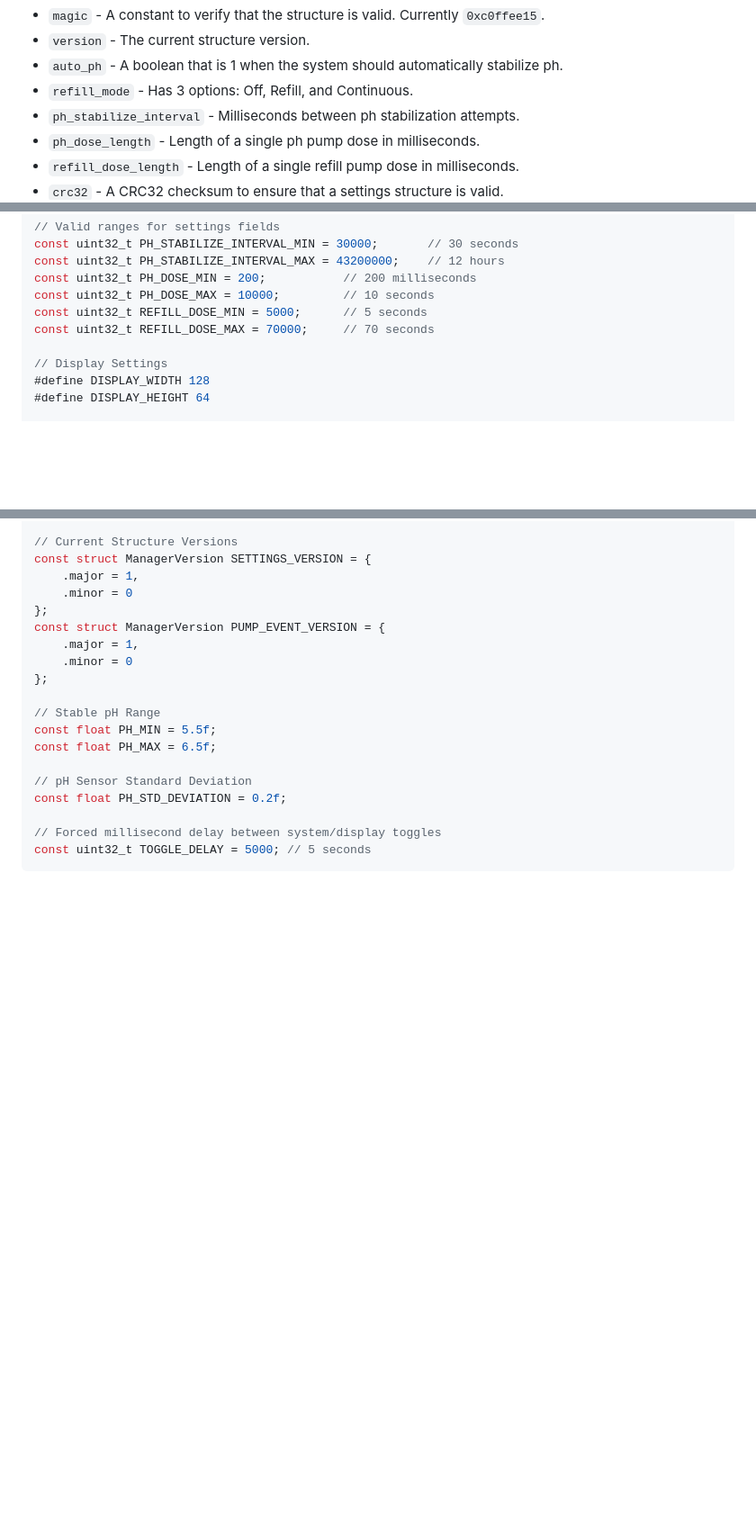
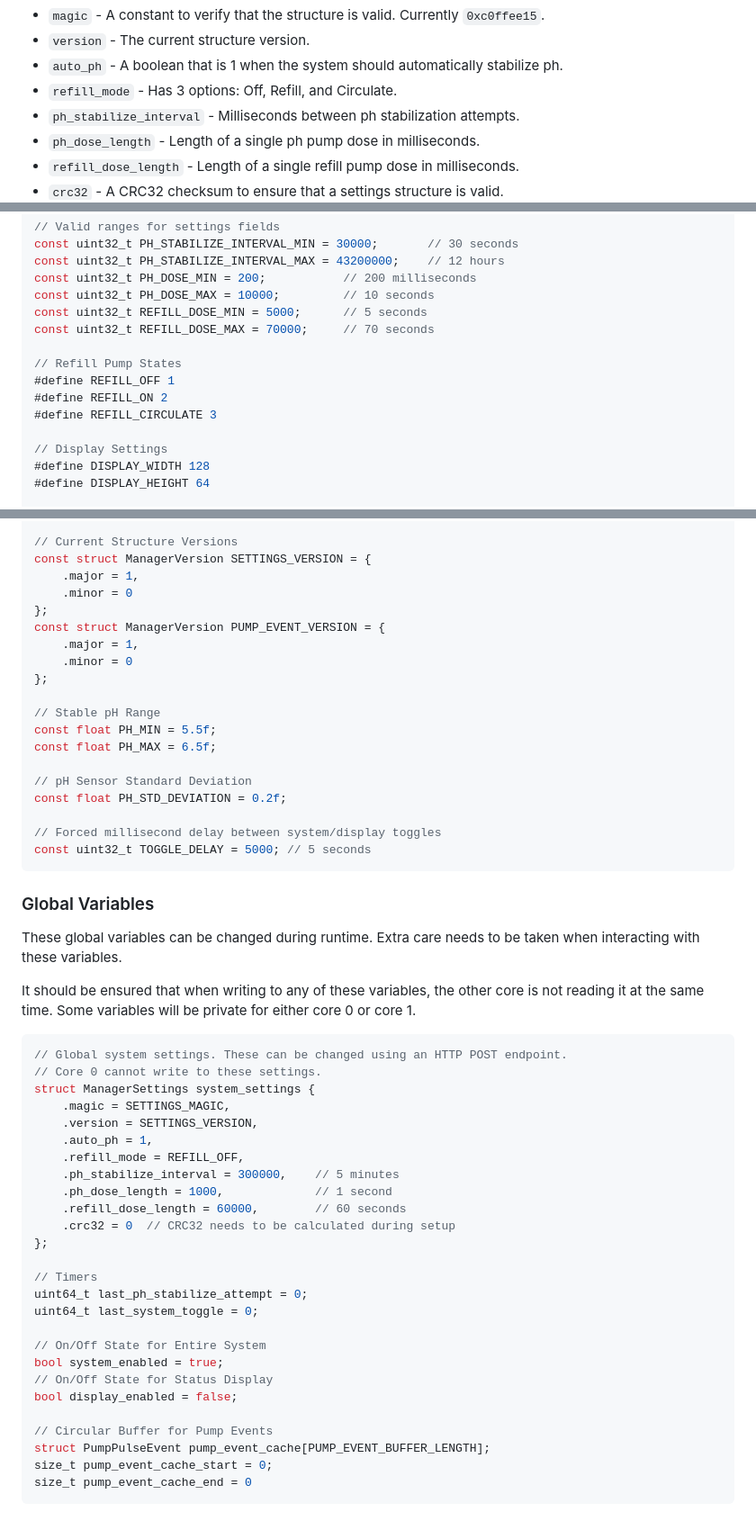
Before and after one commit to raccog/HydroManager, a Markdown page: HydroManager/README.md, 3 parts joined by grey strips. Shown at 90% size. GitHub-like rendering; blank space fills up the shorter version.

Commit message:
HydroManager: Document all global variables

````diff
--- a/HydroManager/README.md
+++ b/HydroManager/README.md
@@ -98,7 +98,7 @@ struct ManagerSettings {
 * `magic` - A constant to verify that the structure is valid. Currently `0xc0ffee15`.
 * `version` - The current structure version.
 * `auto_ph` - A boolean that is 1 when the system should automatically stabilize ph.
-* `refill_mode` - Has 3 options: Off, Refill, and Continuous.
+* `refill_mode` - Has 3 options: Off, Refill, and Circulate.
 * `ph_stabilize_interval` - Milliseconds between ph stabilization attempts.
 * `ph_dose_length` - Length of a single ph pump dose in milliseconds.
 * `refill_dose_length` - Length of a single refill pump dose in milliseconds.
@@ -170,6 +170,11 @@ const uint32_t PH_DOSE_MAX = 10000;         // 10 seconds
 const uint32_t REFILL_DOSE_MIN = 5000;      // 5 seconds
 const uint32_t REFILL_DOSE_MAX = 70000;     // 70 seconds
 
+// Refill Pump States
+#define REFILL_OFF 1
+#define REFILL_ON 2
+#define REFILL_CIRCULATE 3
+
 // Display Settings
 #define DISPLAY_WIDTH 128
 #define DISPLAY_HEIGHT 64
@@ -198,3 +203,41 @@ const float PH_STD_DEVIATION = 0.2f;
 // Forced millisecond delay between system/display toggles
 const uint32_t TOGGLE_DELAY = 5000; // 5 seconds
 ```
+
+### Global Variables
+
+These global variables can be changed during runtime. Extra care needs to be taken
+when interacting with these variables.
+
+It should be ensured that when writing to any of these variables, the other core
+is not reading it at the same time. Some variables will be private for either
+core 0 or core 1.
+
+```c
+// Global system settings. These can be changed using an HTTP POST endpoint.
+// Core 0 cannot write to these settings.
+struct ManagerSettings system_settings {
+    .magic = SETTINGS_MAGIC,
+    .version = SETTINGS_VERSION,
+    .auto_ph = 1,
+    .refill_mode = REFILL_OFF,
+    .ph_stabilize_interval = 300000,    // 5 minutes
+    .ph_dose_length = 1000,             // 1 second
+    .refill_dose_length = 60000,        // 60 seconds
+    .crc32 = 0  // CRC32 needs to be calculated during setup
+};
+
+// Timers
+uint64_t last_ph_stabilize_attempt = 0;
+uint64_t last_system_toggle = 0;
+
+// On/Off State for Entire System
+bool system_enabled = true;
+// On/Off State for Status Display
+bool display_enabled = false;
+
+// Circular Buffer for Pump Events
+struct PumpPulseEvent pump_event_cache[PUMP_EVENT_BUFFER_LENGTH];
+size_t pump_event_cache_start = 0;
+size_t pump_event_cache_end = 0
+```
````
